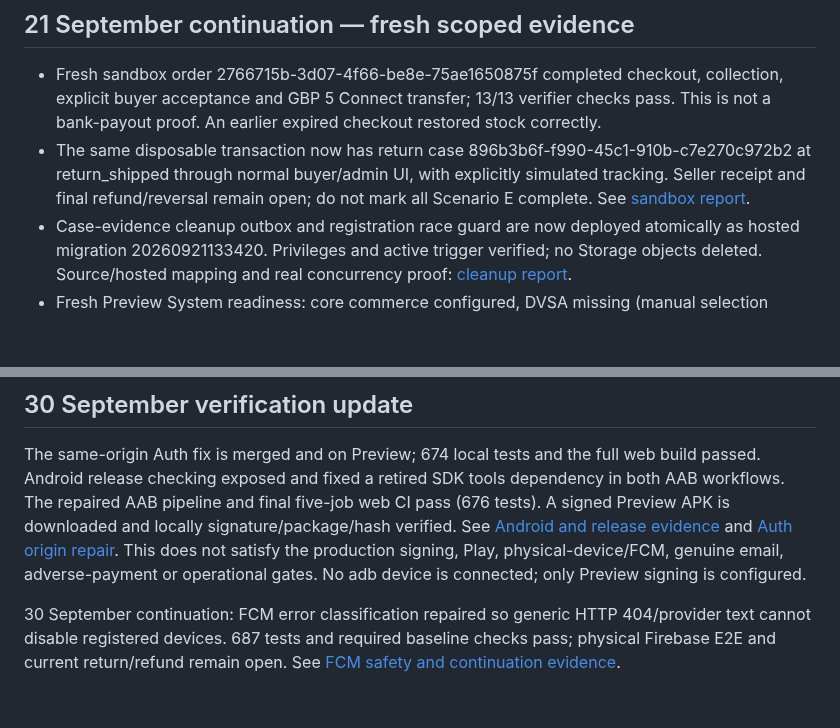
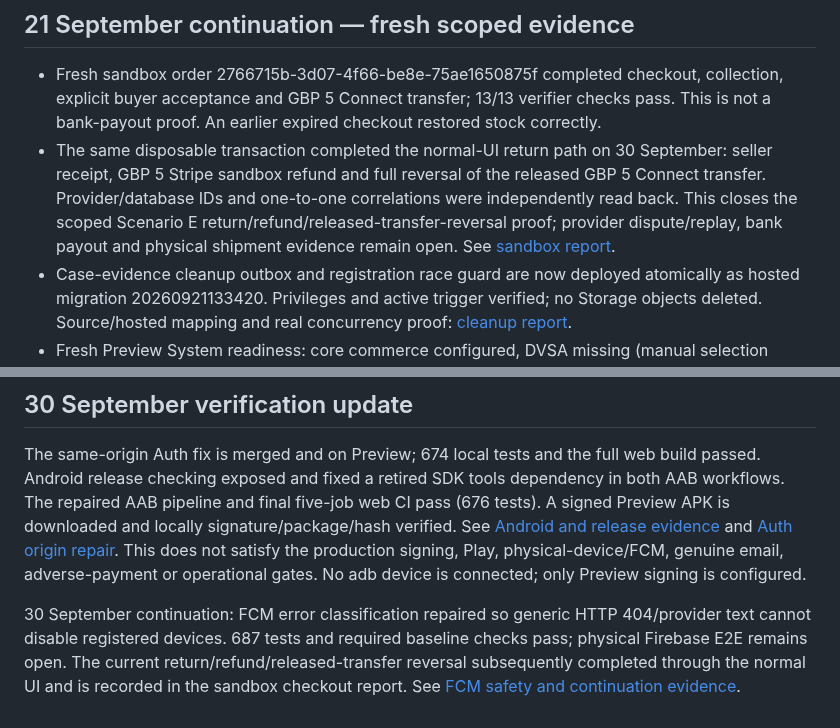
Before and after one commit to keisaj9006/SecondPartShop, a Markdown page: docs/launch-readiness.md, 2 parts joined by grey strips. GitHub-like rendering; blank space fills up the shorter version.

```diff
--- a/docs/launch-readiness.md
+++ b/docs/launch-readiness.md
@@ -216,7 +216,7 @@ Hosted continuation: [21 September dispute recovery rollout](test-runs/2026-09-2
 ## 21 September continuation — fresh scoped evidence
 
 - Fresh sandbox order 2766715b-3d07-4f66-be8e-75ae1650875f completed checkout, collection, explicit buyer acceptance and GBP 5 Connect transfer; 13/13 verifier checks pass. This is not a bank-payout proof. An earlier expired checkout restored stock correctly.
-- The same disposable transaction now has return case 896b3b6f-f990-45c1-910b-c7e270c972b2 at return_shipped through normal buyer/admin UI, with explicitly simulated tracking. Seller receipt and final refund/reversal remain open; do not mark all Scenario E complete. See [sandbox report](test-runs/2026-09-21-sandbox-checkout.md).
+- The same disposable transaction completed the normal-UI return path on 30 September: seller receipt, GBP 5 Stripe sandbox refund and full reversal of the released GBP 5 Connect transfer. Provider/database IDs and one-to-one correlations were independently read back. This closes the scoped Scenario E return/refund/released-transfer-reversal proof; provider dispute/replay, bank payout and physical shipment evidence remain open. See [sandbox report](test-runs/2026-09-21-sandbox-checkout.md).
 - Case-evidence cleanup outbox and registration race guard are now deployed atomically as hosted migration 20260921133420. Privileges and active trigger verified; no Storage objects deleted. Source/hosted mapping and real concurrency proof: [cleanup report](test-runs/2026-09-21-case-evidence-registration-race.md).
 - Fresh Preview System readiness: core commerce configured, DVSA missing (manual selection retained), no payout backlog, zero registered push devices; Android configuration 2/6. FCM sender, Play app links, final production origin and monitored public contact remain external. Six active legacy listings are not checkout-ready; the QA stock was consumed.
 - Five CI jobs pass, 660 local tests pass; this does not close provider-dispute/replay, physical-device, company/legal or marketplace-liquidity gates.
@@ -227,4 +227,4 @@ Hosted continuation: [21 September dispute recovery rollout](test-runs/2026-09-2
 
 The same-origin Auth fix is merged and on Preview; 674 local tests and the full web build passed. Android release checking exposed and fixed a retired SDK tools dependency in both AAB workflows. The repaired AAB pipeline and final five-job web CI pass (676 tests). A signed Preview APK is downloaded and locally signature/package/hash verified. See [Android and release evidence](test-runs/2026-09-30-android-release-verification.md) and [Auth origin repair](test-runs/2026-09-30-auth-same-origin.md). This does not satisfy the production signing, Play, physical-device/FCM, genuine email, adverse-payment or operational gates. No adb device is connected; only Preview signing is configured.
 
-30 September continuation: FCM error classification repaired so generic HTTP 404/provider text cannot disable registered devices. 687 tests and required baseline checks pass; physical Firebase E2E and current return/refund remain open. See [FCM safety and continuation evidence](test-runs/2026-09-30-fcm-registration-safety.md).
+30 September continuation: FCM error classification repaired so generic HTTP 404/provider text cannot disable registered devices. 687 tests and required baseline checks pass; physical Firebase E2E remains open. The current return/refund/released-transfer reversal subsequently completed through the normal UI and is recorded in the sandbox checkout report. See [FCM safety and continuation evidence](test-runs/2026-09-30-fcm-registration-safety.md).
```
Also changed, not shown: docs/test-runs/2026-09-21-sandbox-checkout.md (+8 -2 lines).
